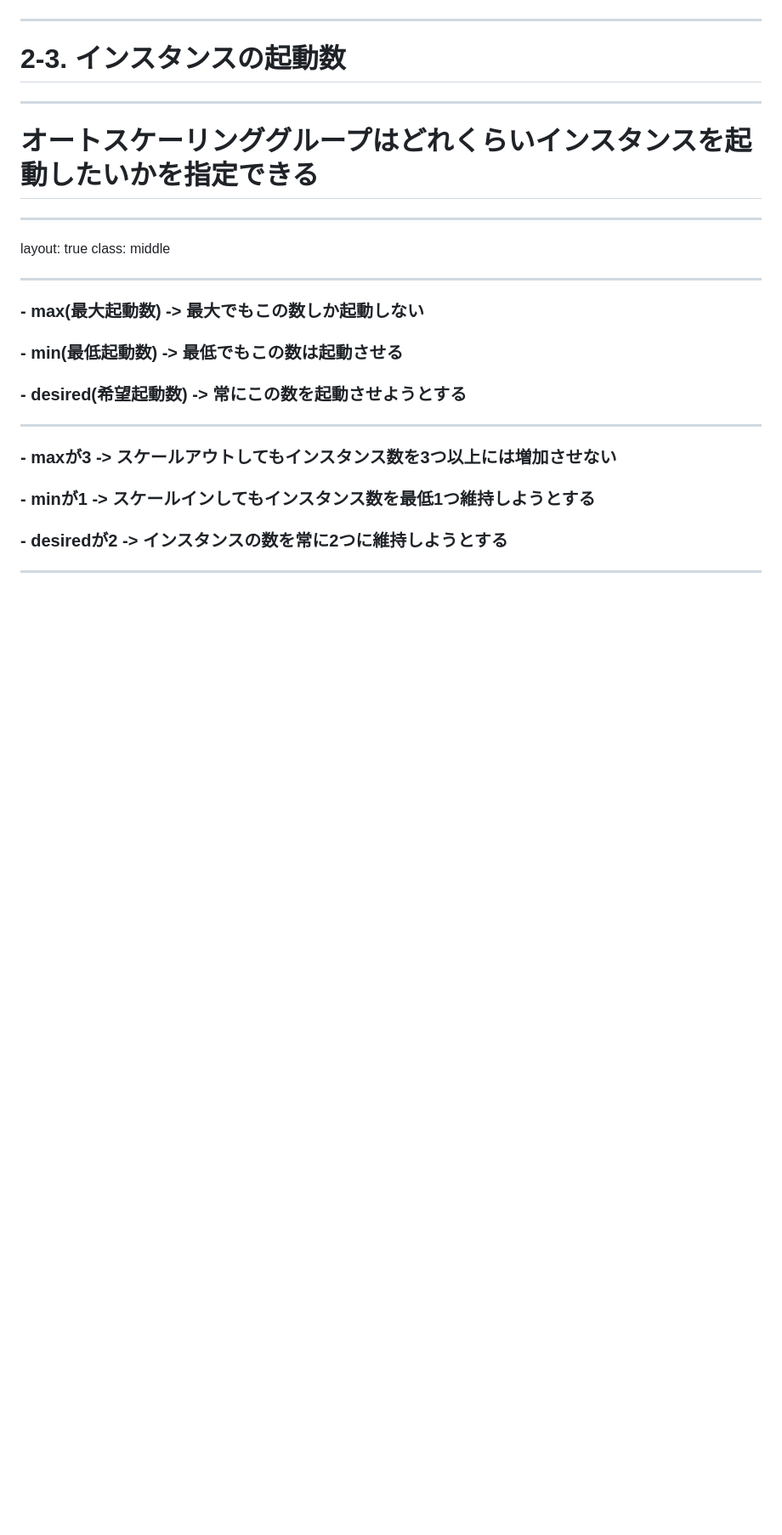
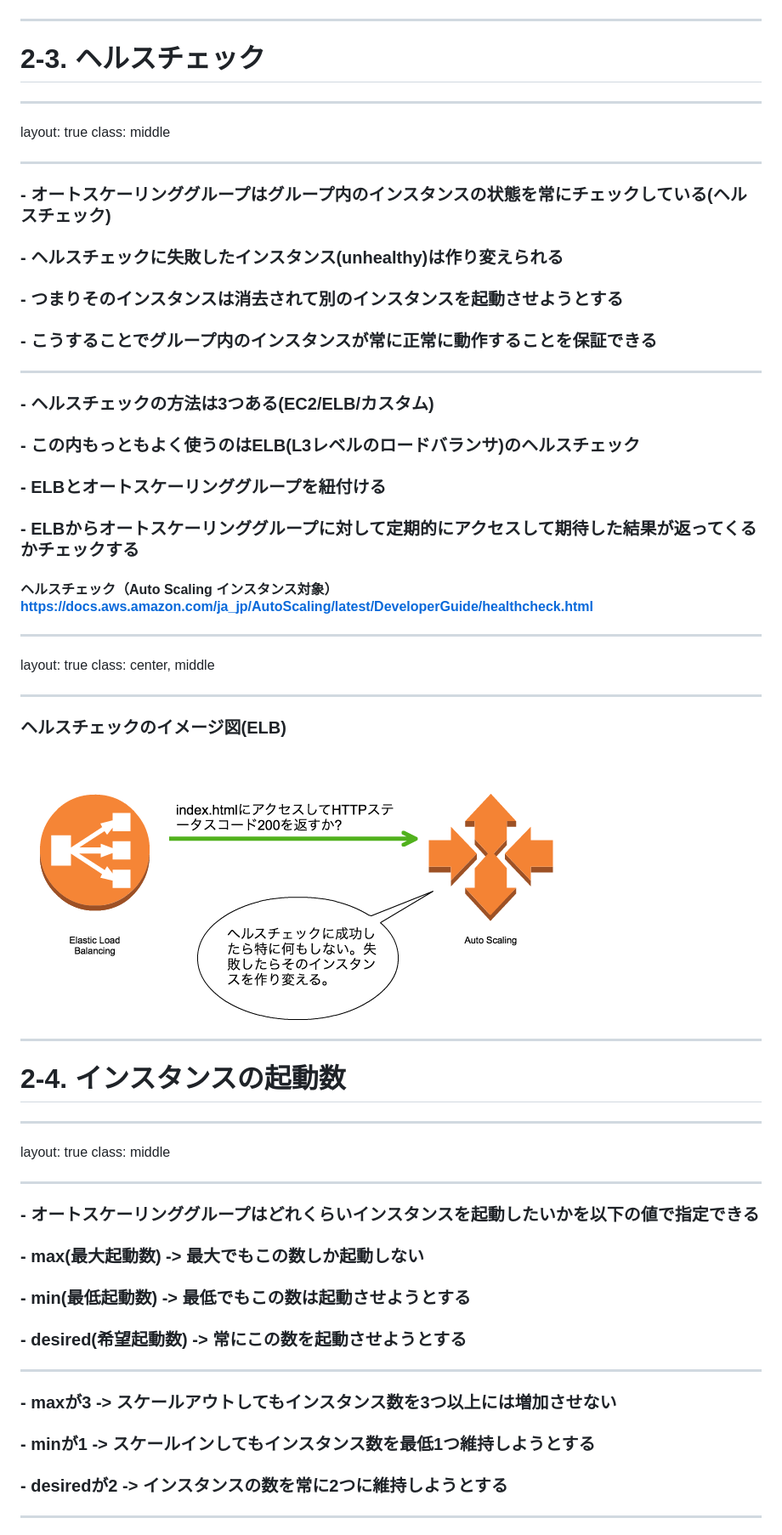
Before and after one commit to knakayama/slide-2016-07-28, a Markdown page: slide.md, the part around the change printed below. Shown: that part at 85% size. GitHub-like rendering; pictures changed too: images/health-check-elb.png (added); blank space fills up the shorter version.

```diff
--- a/slide.md
+++ b/slide.md
@@ -237,18 +232,44 @@ class: center, middle
 ![cloudwatch-asg](images/cloudwatch-asg.png)
 
 ---
-# 2-3. インスタンスの起動数
-
----
-# オートスケーリンググループはどれくらいインスタンスを起動したいかを指定できる
+# 2-3. ヘルスチェック
 
 ---
 layout: true
 class: middle
 
 ---
+### - オートスケーリンググループはグループ内のインスタンスの状態を常にチェックしている(ヘルスチェック)
+### - ヘルスチェックに失敗したインスタンス(unhealthy)は作り変えられる
+### - つまりそのインスタンスは消去されて別のインスタンスを起動させようとする
+### - こうすることでグループ内のインスタンスが常に正常に動作することを保証できる
+
+---
+### - ヘルスチェックの方法は3つある(EC2/ELB/カスタム)
+### - この内もっともよく使うのはELB(L3レベルのロードバランサ)のヘルスチェック
+### - ELBとオートスケーリンググループを紐付ける
+### - ELBからオートスケーリンググループに対して定期的にアクセスして期待した結果が返ってくるかチェックする
+#### ヘルスチェック（Auto Scaling インスタンス対象）<br/>https://docs.aws.amazon.com/ja_jp/AutoScaling/latest/DeveloperGuide/healthcheck.html
+
+---
+layout: true
+class: center, middle
+
+---
+### ヘルスチェックのイメージ図(ELB)<br/><br/><br/>
+![health-check-elb](images/health-check-elb.png)
+
+---
+# 2-4. インスタンスの起動数
+
+---
+layout: true
+class: middle
+
+---
+### - オートスケーリンググループはどれくらいインスタンスを起動したいかを以下の値で指定できる
 ### - max(最大起動数) -> 最大でもこの数しか起動しない
-### - min(最低起動数) -> 最低でもこの数は起動させる
+### - min(最低起動数) -> 最低でもこの数は起動させようとする
 ### - desired(希望起動数) -> 常にこの数を起動させようとする
 
 ---
```
Also changed, not shown: other parts of slide.md (+57 -52 lines), images/asg.png (added), images/cloudwatch-metrics.png, images/osaka-members.png, 1 other file.
